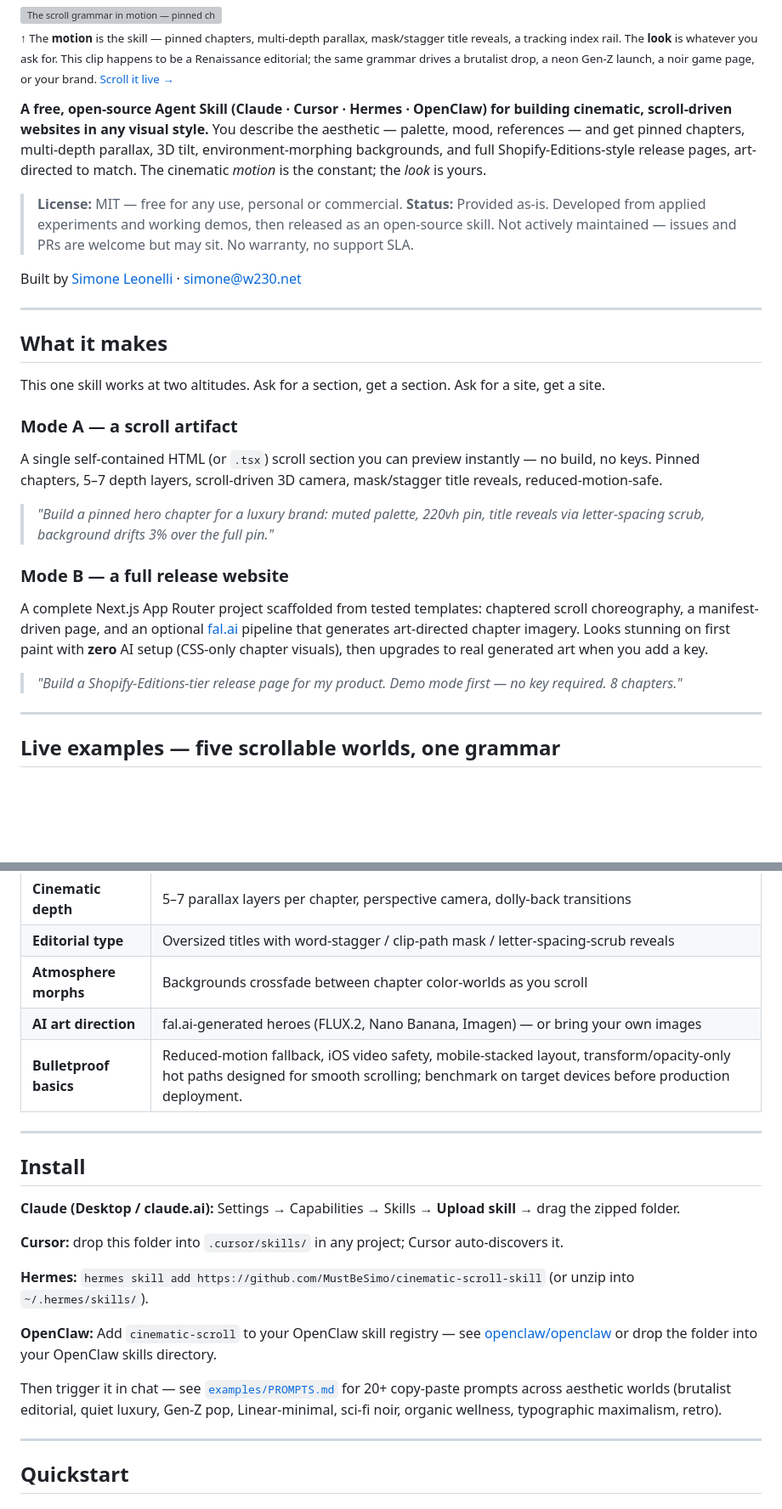
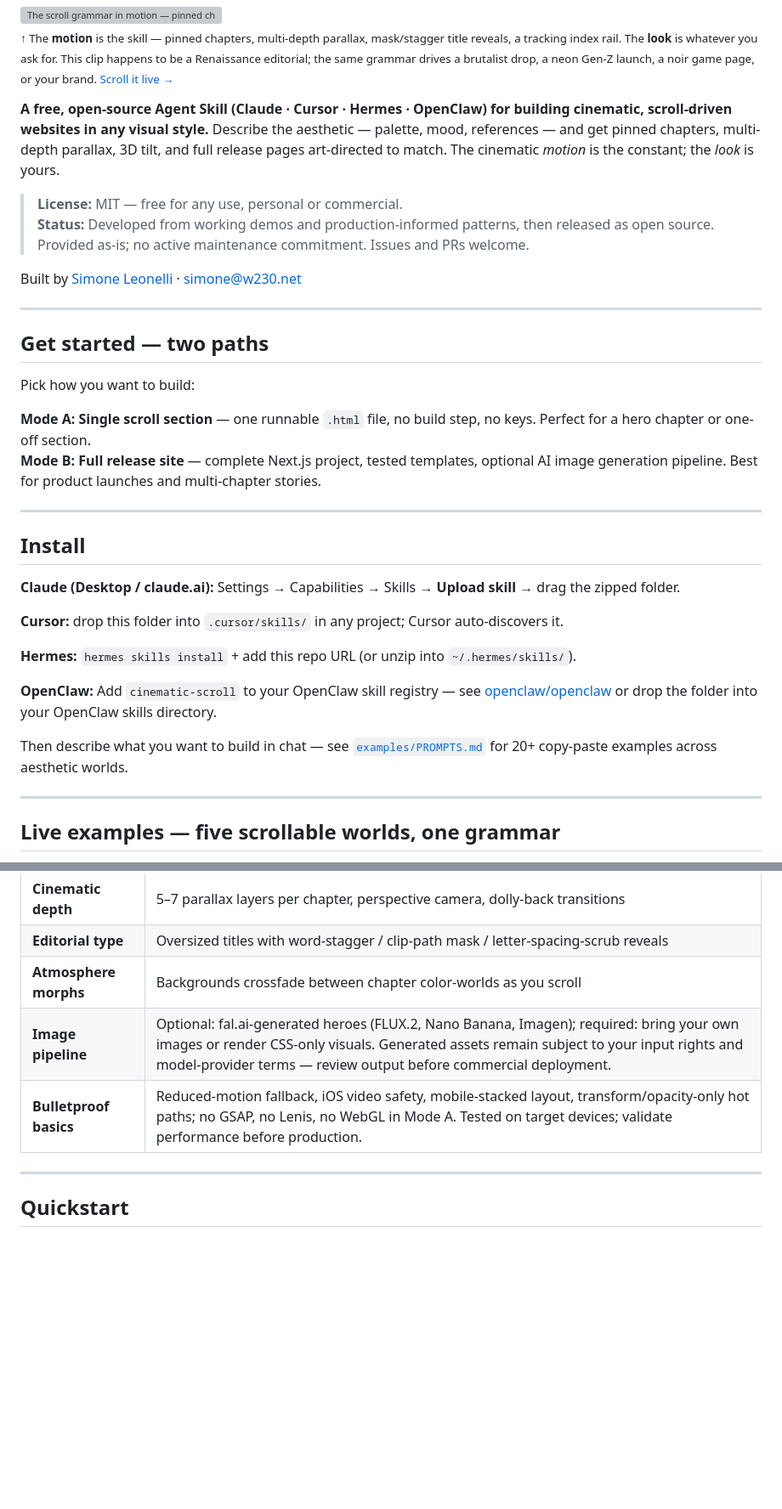
Before and after one commit to MustBeSimo/cinematic-scroll-skill, a Markdown page: README.md, 2 parts joined by grey strips. Shown at 85% size. GitHub-like rendering; blank space fills up the shorter version; grey boxes are pictures that could not be loaded.

Commit message:
Restructure README for clarity and accuracy
- Reorganise sections: Hero → Get started → Install → Examples → Quickstart → Details
- Move Install section immediately after Get started (clear next steps)
- Clarify Mode A vs B upfront (pick your path first)
- Reposition Aesthetic directions as inspiration/reference (not deployable examples)
- Improve AI art direction language: clarify generated assets are subject to input rights and model-provider terms
- Soften performance claims: "designed for smooth scrolling; validate on target devices"
- Soften status language: remove "not actively maintained", use "Provided as-is"
- Add cost qualification: "cost varies by model and resolution"
- Better visual hierarchy: scannable structure with clear decision points

This addresses readability issues and makes legal/accuracy claims more honest.

Co-Authored-By: Claude Opus 4.8 (1M context) <noreply@anthropic.com>

```diff
--- a/README.md
+++ b/README.md
@@ -16,28 +16,35 @@
 
 <sub>↑ The <b>motion</b> is the skill — pinned chapters, multi-depth parallax, mask/stagger title reveals, a tracking index rail. The <b>look</b> is whatever you ask for. This clip happens to be a Renaissance editorial; the same grammar drives a brutalist drop, a neon Gen-Z launch, a noir game page, or your brand. <a href="https://mustbesimo.github.io/cinematic-scroll-skill/examples/renaissance/">Scroll it live →</a></sub>
 
-**A free, open-source Agent Skill (Claude · Cursor · Hermes · OpenClaw) for building cinematic, scroll-driven websites in any visual style.** You describe the aesthetic — palette, mood, references — and get pinned chapters, multi-depth parallax, 3D tilt, environment-morphing backgrounds, and full Shopify-Editions-style release pages, art-directed to match. The cinematic *motion* is the constant; the *look* is yours.
+**A free, open-source Agent Skill (Claude · Cursor · Hermes · OpenClaw) for building cinematic, scroll-driven websites in any visual style.** Describe the aesthetic — palette, mood, references — and get pinned chapters, multi-depth parallax, 3D tilt, and full release pages art-directed to match. The cinematic *motion* is the constant; the *look* is yours.
 
 > **License:** MIT — free for any use, personal or commercial.
-> **Status:** Provided as-is. Developed from applied experiments and working demos, then released as an open-source skill. Not actively maintained — issues and PRs are welcome but may sit. No warranty, no support SLA.
+> **Status:** Developed from working demos and production-informed patterns, then released as open source. Provided as-is; no active maintenance commitment. Issues and PRs welcome.
 
 Built by [Simone Leonelli](https://w230.net) · [simone@w230.net](mailto:simone@w230.net)
 
 ---
 
-## What it makes
+## Get started — two paths
 
-This one skill works at two altitudes. Ask for a section, get a section. Ask for a site, get a site.
+Pick how you want to build:
 
-### Mode A — a scroll artifact
-A single self-contained HTML (or `.tsx`) scroll section you can preview instantly — no build, no keys. Pinned chapters, 5–7 depth layers, scroll-driven 3D camera, mask/stagger title reveals, reduced-motion-safe.
+**Mode A: Single scroll section** — one runnable `.html` file, no build step, no keys. Perfect for a hero chapter or one-off section.
+**Mode B: Full release site** — complete Next.js project, tested templates, optional AI image generation pipeline. Best for product launches and multi-chapter stories.
 
-> *"Build a pinned hero chapter for a luxury brand: muted palette, 220vh pin, title reveals via letter-spacing scrub, background drifts 3% over the full pin."*
+---
 
-### Mode B — a full release website
-A complete Next.js App Router project scaffolded from tested templates: chaptered scroll choreography, a manifest-driven page, and an optional [fal.ai](https://fal.ai) pipeline that generates art-directed chapter imagery. Looks stunning on first paint with **zero** AI setup (CSS-only chapter visuals), then upgrades to real generated art when you add a key.
+## Install
 
-> *"Build a Shopify-Editions-tier release page for my product. Demo mode first — no key required. 8 chapters."*
+**Claude (Desktop / claude.ai):** Settings → Capabilities → Skills → **Upload skill** → drag the zipped folder.
+
+**Cursor:** drop this folder into `.cursor/skills/` in any project; Cursor auto-discovers it.
+
+**Hermes:** `hermes skills install` + add this repo URL (or unzip into `~/.hermes/skills/`).
+
+**OpenClaw:** Add `cinematic-scroll` to your OpenClaw skill registry — see [openclaw/openclaw](https://github.com/openclaw/openclaw) or drop the folder into your OpenClaw skills directory.
+
+Then describe what you want to build in chat — see [`examples/PROMPTS.md`](./examples/PROMPTS.md) for 20+ copy-paste examples across aesthetic worlds.
 
 ---
 
@@ -128,22 +135,8 @@ python3 -m http.server 8099   # then open /examples/renaissance/ · /studio/ ·
 | **Cinematic depth** | 5–7 parallax layers per chapter, perspective camera, dolly-back transitions |
 | **Editorial type** | Oversized titles with word-stagger / clip-path mask / letter-spacing-scrub reveals |
 | **Atmosphere morphs** | Backgrounds crossfade between chapter color-worlds as you scroll |
-| **AI art direction** | fal.ai-generated heroes (FLUX.2, Nano Banana, Imagen) — or bring your own images |
-| **Bulletproof basics** | Reduced-motion fallback, iOS video safety, mobile-stacked layout, transform/opacity-only hot paths designed for smooth scrolling; benchmark on target devices before production deployment. |
-
----
-
-## Install
-
-**Claude (Desktop / claude.ai):** Settings → Capabilities → Skills → **Upload skill** → drag the zipped folder.
-
-**Cursor:** drop this folder into `.cursor/skills/` in any project; Cursor auto-discovers it.
-
-**Hermes:** `hermes skill add https://github.com/MustBeSimo/cinematic-scroll-skill` (or unzip into `~/.hermes/skills/`).
-
-**OpenClaw:** Add `cinematic-scroll` to your OpenClaw skill registry — see [openclaw/openclaw](https://github.com/openclaw/openclaw) or drop the folder into your OpenClaw skills directory.
-
-Then trigger it in chat — see [`examples/PROMPTS.md`](./examples/PROMPTS.md) for 20+ copy-paste prompts across aesthetic worlds (brutalist editorial, quiet luxury, Gen-Z pop, Linear-minimal, sci-fi noir, organic wellness, typographic maximalism, retro).
+| **Image pipeline** | Optional: fal.ai-generated heroes (FLUX.2, Nano Banana, Imagen); required: bring your own images or render CSS-only visuals. Generated assets remain subject to your input rights and model-provider terms — review output before commercial deployment. |
+| **Bulletproof basics** | Reduced-motion fallback, iOS video safety, mobile-stacked layout, transform/opacity-only hot paths; no GSAP, no Lenis, no WebGL in Mode A. Tested on target devices; validate performance before production. |
 
 ---
 
```
